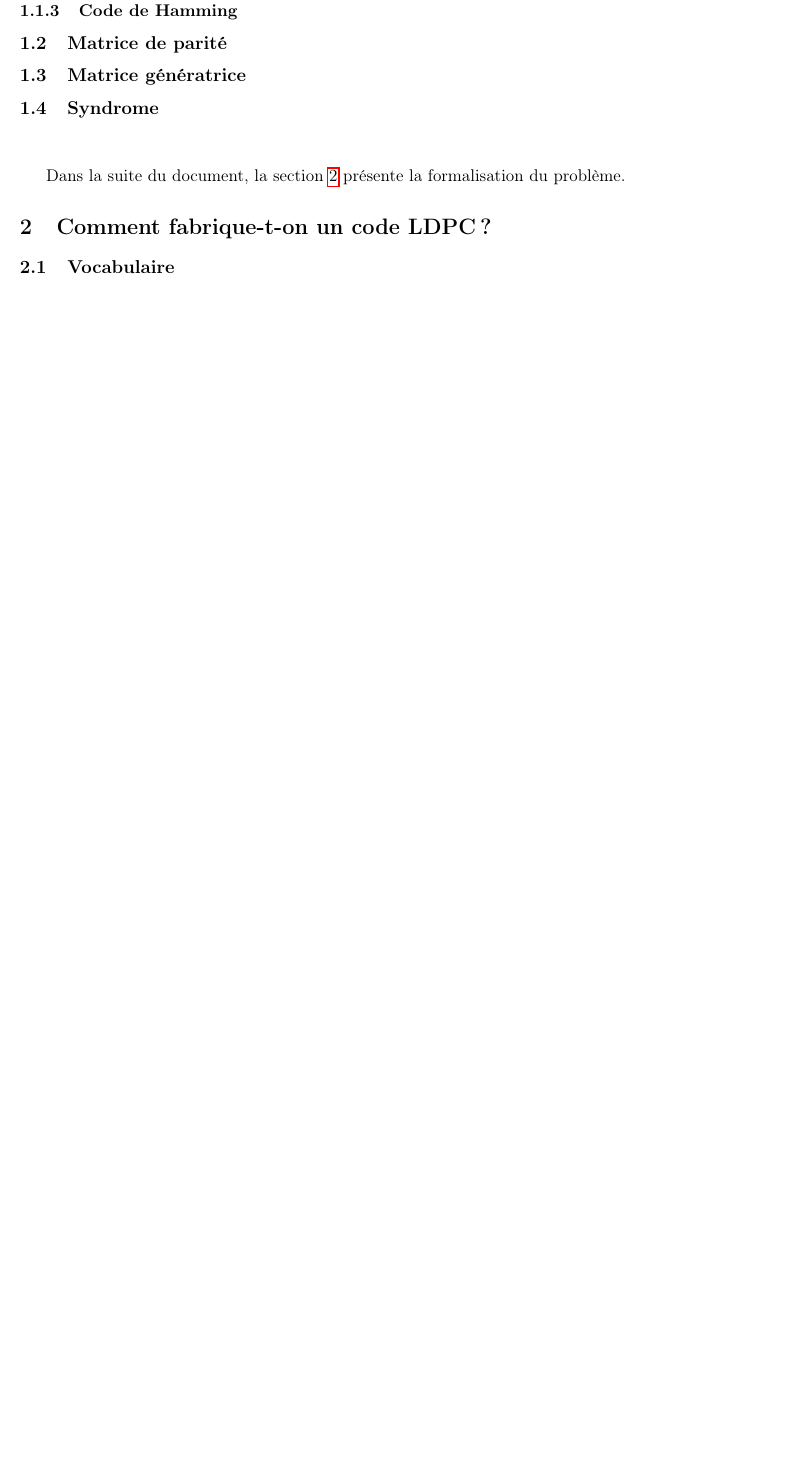
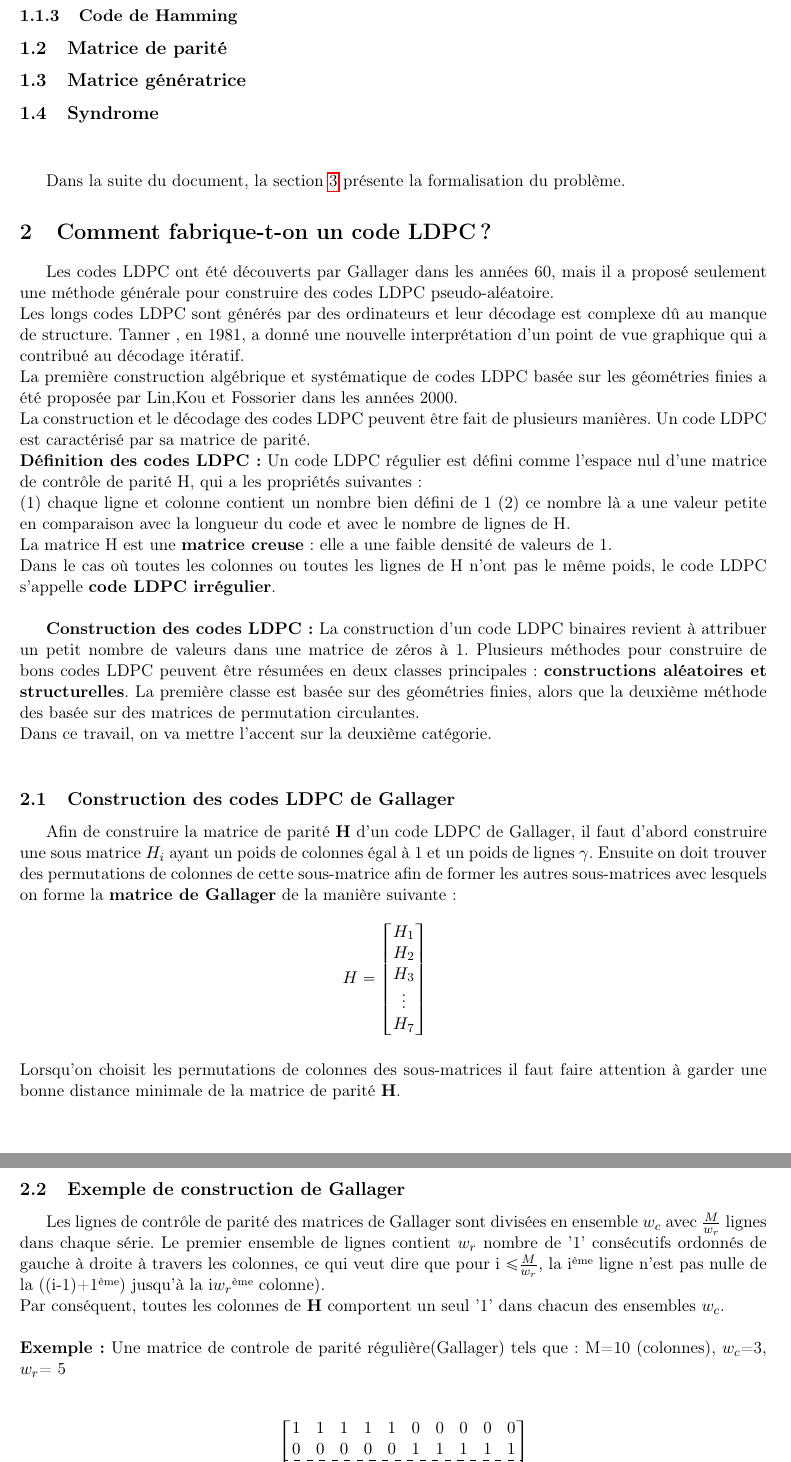
Before and after one commit to cbanier/codes-LDPC, a LaTeX document (rapport/Rapport-LaTeX.tex): part of page 4 of 4 before the commit and two parts of pages 4 and 5 of 5 after it, the two joined at a grey line, cut so that both start at the same text, the shorter picture padded with empty space. Compiled offline with pdfLaTeX.

Commit message:
ajout de la partie de construction de codes LDPC

```diff
--- a/rapport/Rapport-LaTeX.tex
+++ b/rapport/Rapport-LaTeX.tex
@@ -33,6 +33,9 @@
 %Déclaration d'un nouvel opérateur
 \DeclareMathOperator*{\argmin}{arg\,min}
 \DeclareMathOperator*{\argmax}{arg\,max}
+%bib pour les matrices
+\usepackage{amsmath}
+\usepackage{arydshln}
 
 
 \begin{document}
@@ -99,3 +102,41 @@ Dans la suite du document, la section \ref{sec:fabrication} présente la formali
 
 
 \section{Comment fabrique-t-on un code LDPC ?}
+Les codes LDPC ont été découverts par Gallager dans les années 60, mais il a proposé seulement une méthode générale pour construire des codes LDPC pseudo-aléatoire. \newline
+Les longs codes LDPC sont générés par des ordinateurs et leur décodage est complexe dû au manque de structure. Tanner , en 1981, a donné une nouvelle interprétation d'un point de vue graphique qui a contribué au décodage itératif. \newline
+La première construction algébrique et systématique de codes LDPC basée sur les géométries finies a été proposée par Lin,Kou et Fossorier dans les années 2000. \newline
+La construction et le décodage des codes LDPC peuvent être fait de plusieurs manières. Un code LDPC est caractérisé par sa matrice de parité. \newline
+\textbf{Définition des codes LDPC:} Un code LDPC régulier est défini comme l'espace nul d'une matrice de contrôle de parité H, qui a les propriétés suivantes: \newline
+(1) chaque ligne et colonne contient un nombre bien défini de 1
+(2) ce nombre là a une valeur petite en comparaison avec la longueur du code et avec le nombre de lignes de H. \newline
+La matrice H est une \textbf{matrice creuse}: elle a une faible densité de valeurs de 1. \newline
+Dans le cas où toutes les colonnes ou toutes les lignes de H n'ont pas le même poids, le code LDPC s'appelle \textbf{code LDPC irrégulier}. \newline
+
+\textbf{Construction des codes LDPC:} La construction d'un code LDPC binaires revient à attribuer un petit nombre de valeurs dans une matrice de zéros à 1. Plusieurs méthodes pour construire de bons codes LDPC peuvent être résumées en deux classes principales : \textbf{constructions aléatoires et structurelles}.
+La première classe est basée sur des géométries finies, alors que la deuxième méthode des basée sur des matrices de permutation circulantes. \newline
+Dans ce travail, on va mettre l'accent sur la deuxième catégorie. \newline
+\subsection{Construction des codes LDPC de Gallager}
+Afin de construire la matrice de parité \textbf{H} d'un code LDPC de Gallager, il faut d'abord construire une sous matrice \textbf{$H_i$} ayant un poids de colonnes égal à 1 et un poids de lignes $\gamma$. Ensuite on doit trouver des permutations de colonnes de cette sous-matrice afin de former les autres sous-matrices avec lesquels on forme la \textbf{matrice de Gallager} de la manière suivante :
+$$H=
+\begin{bmatrix}
+  H_1 \\
+  H_2 \\
+  H_3 \\
+  \vdots \\
+  H_7
+\end{bmatrix}
+\quad
+$$
+\newline
+Lorsqu'on choisit les permutations de colonnes des sous-matrices il faut faire attention à garder une bonne distance minimale de la matrice de parité \textbf{H}.
+\subsection{Exemple de construction de Gallager}
+Les lignes de contrôle de parité des matrices de Gallager sont divisées en ensemble $w_c$ avec $\frac{M}{w_r}$ lignes dans chaque série. Le premier ensemble de lignes contient $w_r$ nombre de '1' consécutifs ordonnés de gauche à droite à travers les colonnes, ce qui veut dire que pour i $\leq$$\frac{M}{w_r}$, la i\up{ème} ligne n'est pas nulle de la ((i-1)+1\up{ème}) jusqu'à la i$w_r$\up{ème} colonne). \newline
+Par conséquent, toutes les colonnes de \textbf{H} comportent un seul '1' dans chacun des ensembles $w_c$. \newline \newline
+\textbf{Exemple:} Une matrice de controle de parité régulière(Gallager) tels que : M=10 (colonnes), $w_c$=3, $w_r$= 5\newline
+
+$$H=
+\begin{bmatrix}
+  1 & 1 & 1 & 1 & 1 & 0 & 0 & 0 & 0 & 0 \\
+  0 & 0 & 0 & 0 & 0 & 1 & 1 & 1 & 1 & 1 \\
+  \hdashline
+  1 & 0 & 1 & 0 & 0 & 1 & 0 & 1 & 0 & 1 \\
@@ -102,3 +148,9 @@ Dans la suite du document, la section \ref{sec:fabrication} présente la formali
+\end{bmatrix}
+\quad
+$$
+
+\section{Graphe de Tanner}
+
 \label{sec:fabrication}
 
 \subsection{Vocabulaire}
```
Also changed, not shown: rapport/Rapport-LaTeX.tex (5 more changed lines).
